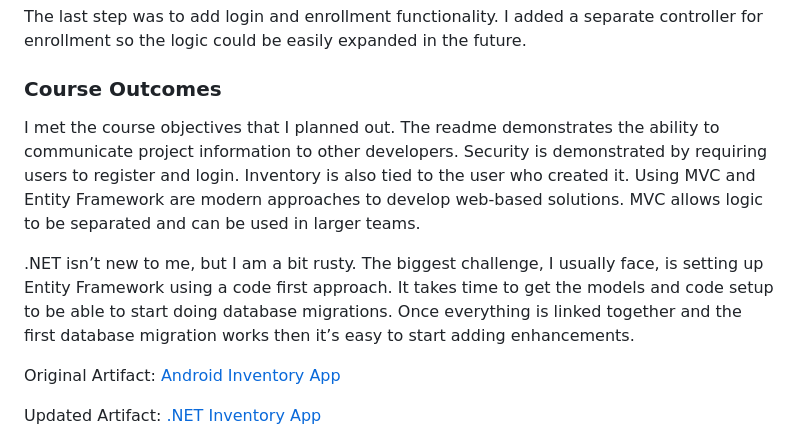
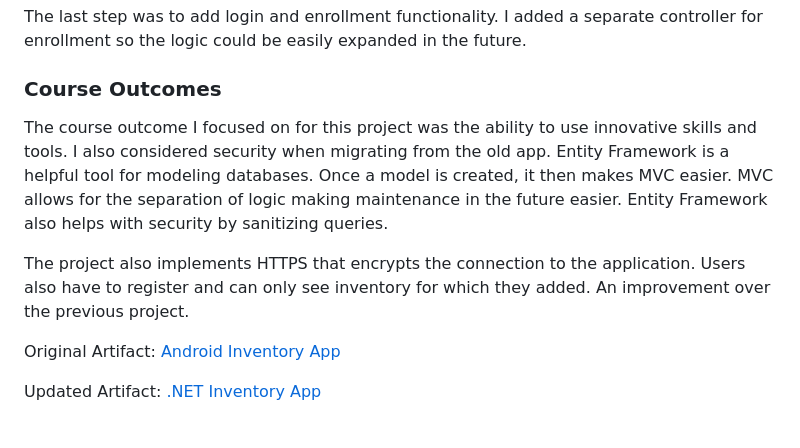
Before and after one commit to sjcurtis/sjcurtis.github.io, a Markdown page: README.md, the part around the change. Drawn GitHub-style.

```diff
--- a/README.md
+++ b/README.md
@@ -39,9 +39,9 @@ The last step was to add login and enrollment functionality. I added a separate
 
 ### Course Outcomes
 
-I met the course objectives that I planned out. The readme demonstrates the ability to communicate project information to other developers. Security is demonstrated by requiring users to register and login. Inventory is also tied to the user who created it. Using MVC and Entity Framework are modern approaches to develop web-based solutions. MVC allows logic to be separated and can be used in larger teams.
+The course outcome I focused on for this project was the ability to use innovative skills and tools. I also considered security when migrating from the old app. Entity Framework is a helpful tool for modeling databases. Once a model is created, it then makes MVC easier. MVC allows for the separation of logic making maintenance in the future easier. Entity Framework also helps with security by sanitizing queries.
 
-.NET isn’t new to me, but I am a bit rusty. The biggest challenge, I usually face, is setting up Entity Framework using a code first approach. It takes time to get the models and code setup to be able to start doing database migrations. Once everything is linked together and the first database migration works then it’s easy to start adding enhancements.
+The project also implements HTTPS that encrypts the connection to the application. Users also have to register and can only see inventory for which they added. An improvement over the previous project.
 
 Original Artifact: [Android Inventory App](./AndroidInventoryApp)
 
```
